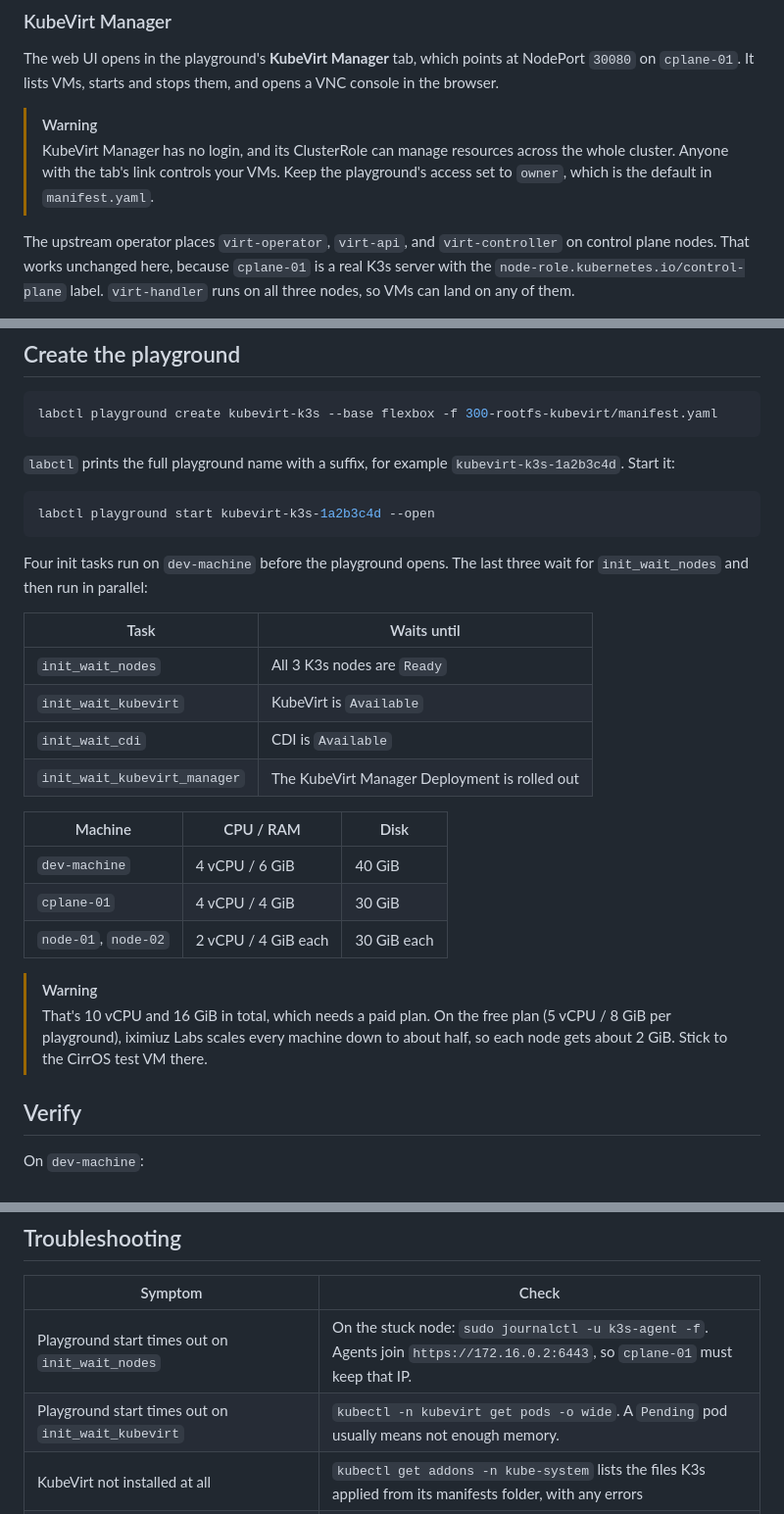
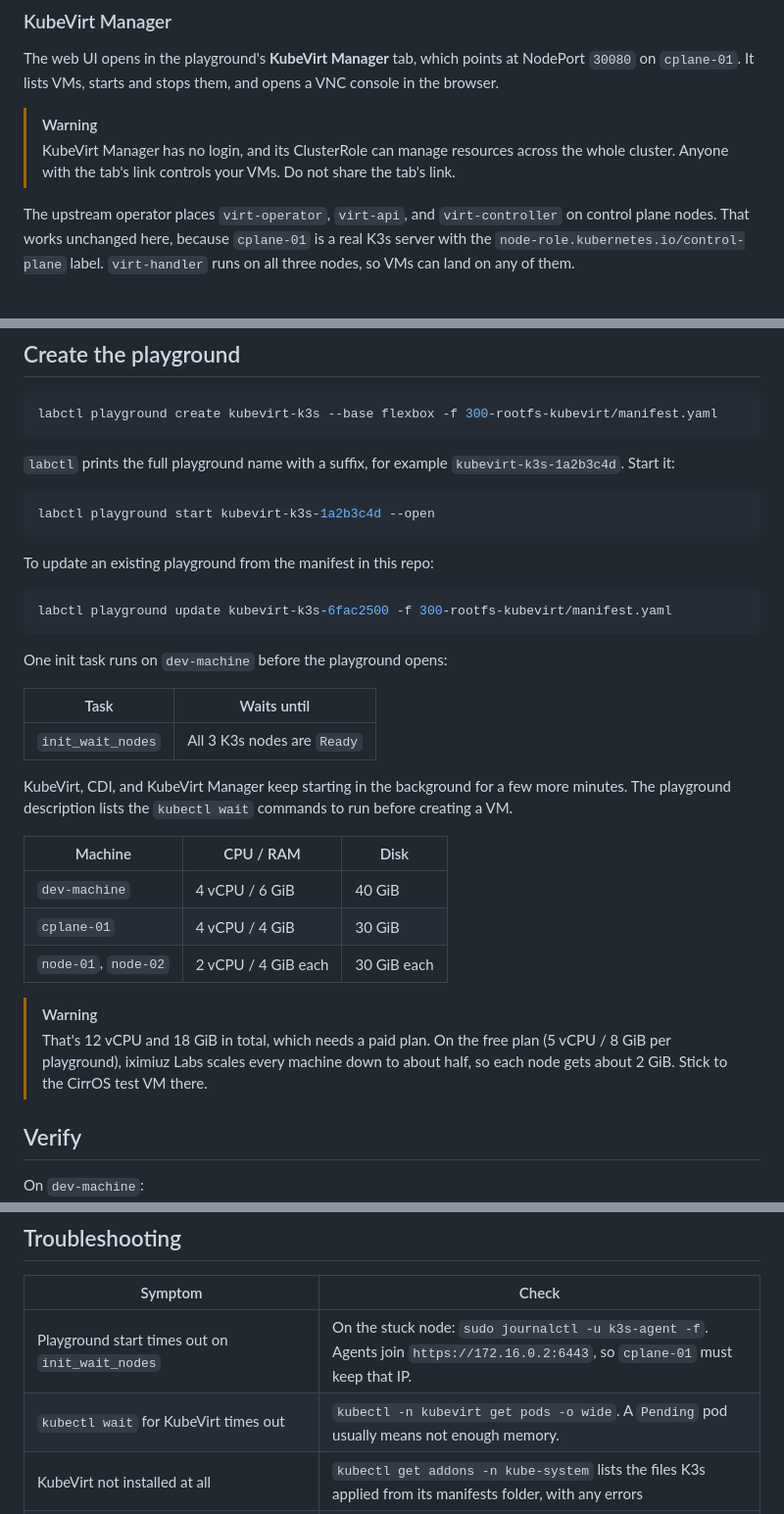
Before and after one commit to omkar-shelke25/iximiuz-kubevirt-playground, a Markdown page: README.md, 3 parts joined by grey strips. Shown at 98% size. Rendered like a GitHub page.

Commit message:
Revise KubeVirt Manager warnings and resource notes
Updated warnings and notes regarding KubeVirt Manager and playground resource requirements.

````diff
--- a/README.md
+++ b/README.md
@@ -108,7 +108,7 @@ CDI imports VM disk images into PersistentVolumeClaims, so VMs can have disks th
 The web UI opens in the playground's **KubeVirt Manager** tab, which points at NodePort `30080` on `cplane-01`. It lists VMs, starts and stops them, and opens a VNC console in the browser.
 
 > [!WARNING]
-> KubeVirt Manager has no login, and its ClusterRole can manage resources across the whole cluster. Anyone with the tab's link controls your VMs. Keep the playground's access set to `owner`, which is the default in `manifest.yaml`.
+> KubeVirt Manager has no login, and its ClusterRole can manage resources across the whole cluster. Anyone with the tab's link controls your VMs. Do not share the tab's link.
 
 The upstream operator places `virt-operator`, `virt-api`, and `virt-controller` on control plane nodes. That works unchanged here, because `cplane-01` is a real K3s server with the `node-role.kubernetes.io/control-plane` label. `virt-handler` runs on all three nodes, so VMs can land on any of them.
 
@@ -297,14 +295,19 @@ labctl playground create kubevirt-k3s --base flexbox -f 300-rootfs-kubevirt/mani
 labctl playground start kubevirt-k3s-1a2b3c4d --open
 ```
 
-Four init tasks run on `dev-machine` before the playground opens. The last three wait for `init_wait_nodes` and then run in parallel:
+To update an existing playground from the manifest in this repo:
+
+```bash
+labctl playground update kubevirt-k3s-6fac2500 -f 300-rootfs-kubevirt/manifest.yaml
+```
+
+One init task runs on `dev-machine` before the playground opens:
 
 | Task | Waits until |
 |---|---|
 | `init_wait_nodes` | All 3 K3s nodes are `Ready` |
-| `init_wait_kubevirt` | KubeVirt is `Available` |
-| `init_wait_cdi` | CDI is `Available` |
-| `init_wait_kubevirt_manager` | The KubeVirt Manager Deployment is rolled out |
+
+KubeVirt, CDI, and KubeVirt Manager keep starting in the background for a few more minutes. The playground description lists the `kubectl wait` commands to run before creating a VM.
 
 | Machine | CPU / RAM | Disk |
 |---|---|---|
@@ -313,7 +316,7 @@ Four init tasks run on `dev-machine` before the playground opens. The last three
 | `node-01`, `node-02` | 2 vCPU / 4 GiB each | 30 GiB each |
 
 > [!WARNING]
-> That's 10 vCPU and 16 GiB in total, which needs a paid plan. On the free plan (5 vCPU / 8 GiB per playground), iximiuz Labs scales every machine down to about half, so each node gets about 2 GiB. Stick to the CirrOS test VM there.
+> That's 12 vCPU and 18 GiB in total, which needs a paid plan. On the free plan (5 vCPU / 8 GiB per playground), iximiuz Labs scales every machine down to about half, so each node gets about 2 GiB. Stick to the CirrOS test VM there.
 
 ## Verify
 
@@ -382,7 +385,7 @@ You should see `selinuxfs unmounted (no SELinux policy loaded)`.
 | Symptom | Check |
 |---|---|
 | Playground start times out on `init_wait_nodes` | On the stuck node: `sudo journalctl -u k3s-agent -f`. Agents join `https://172.16.0.2:6443`, so `cplane-01` must keep that IP. |
-| Playground start times out on `init_wait_kubevirt` | `kubectl -n kubevirt get pods -o wide`. A `Pending` pod usually means not enough memory. |
+| `kubectl wait` for KubeVirt times out | `kubectl -n kubevirt get pods -o wide`. A `Pending` pod usually means not enough memory. |
 | KubeVirt not installed at all | `kubectl get addons -n kube-system` lists the files K3s applied from its manifests folder, with any errors |
 | `kubectl` on `dev-machine` says connection refused | The kubeconfig copy from `cplane-01` hasn't finished. Check `sudo systemctl status kubeconfig-setup`. |
 | VM crashes a few seconds after start | On that VM's node: `systemctl status selinuxfs-unmount` and `grep selinuxfs /proc/mounts`. If still mounted, run `sudo umount /sys/fs/selinux`. |
````
Also changed, not shown: other parts of README.md (+3 -3 lines).
